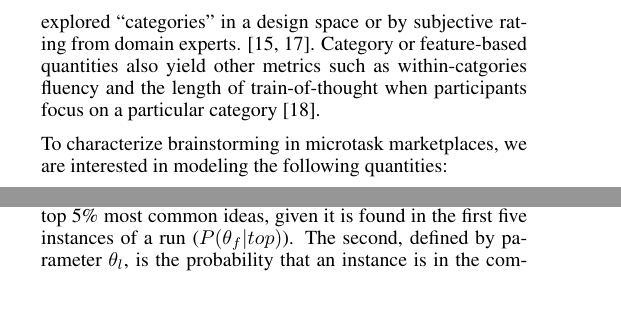
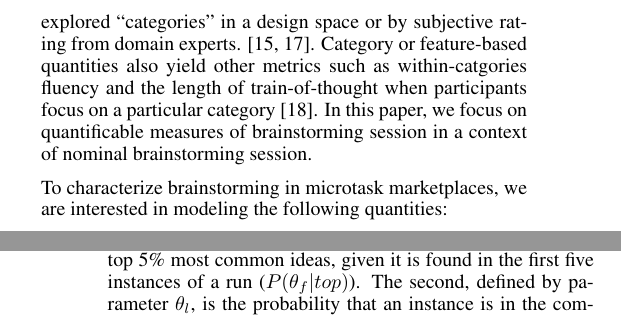
Before and after one commit to filkry/crowbrain, a LaTeX document (chi2014/paper.tex, which reads chi2014/goals.tex): two parts of the columns of pages 3 and 7 of 10 before the commit and two parts of the columns of pages 3 and 8 of 10 after it, joined at a grey line, cut so that both start at the same text. Compiled offline with pdfLaTeX.

Commit message:
Goals: brainstorming metrices

```diff
--- a/chi2014/goals.tex
+++ b/chi2014/goals.tex
@@ -1,6 +1,6 @@
 \section{Goals and Hypotheses}
 
-Researchers have used different metrices to assess the brainstorming process and its outputs. Typically, the measures of concern are the novelty of generated ideas, the practicality/appropriateness of ideas, the variety of ideas (flexibility), and quantity of ideas generated. \cite{finke1992creative, shah2003metrics}. The most common approach to measure novelty and appropriateness is to ask domain experts to subjectively make scale-rated assessment of each \cite{lewis2011affective, amabile_1983}. Depending on the types of artifacts and researchers' interest, these two measures are sometimes combined into one measure of quality \cite{little2010exploring}. Instead of subjective ratings, some researchers opt for a measure that can be derived objectively. For example, Jansson et al. used `o' scores, derived from the frequency an idea occur, to evaluate products novelty \cite{jansson_design_1991}. Flexibility is measured by the number of explored ``categories'' in a design space or by subjective rating from domain experts. \cite{lewis2011affective, marsh1996examples}. Category or feature-based quantities also yield other metrics such as within-catgories fluency and  the length of train-of-thought when participants focus on a particular category \cite{nijstad_how_2006}.
+Researchers have used different metrices to assess the brainstorming process and its outputs. Typically, the measures of concern are the novelty of generated ideas, the practicality/appropriateness of ideas, the variety of ideas (flexibility), and quantity of ideas generated. \cite{finke1992creative, shah2003metrics}. The most common approach to measure novelty and appropriateness is to ask domain experts to subjectively make scale-rated assessment of each \cite{lewis2011affective, amabile_1983}. Depending on the types of artifacts and researchers' interest, these two measures are sometimes combined into one measure of quality \cite{little2010exploring}. Instead of subjective ratings, some researchers opt for a measure that can be derived objectively. For example, Jansson et al. used `o' scores, derived from the frequency an idea occur, to evaluate products novelty \cite{jansson_design_1991}. Flexibility is measured by the number of explored ``categories'' in a design space or by subjective rating from domain experts. \cite{lewis2011affective, marsh1996examples}. Category or feature-based quantities also yield other metrics such as within-catgories fluency and  the length of train-of-thought when participants focus on a particular category \cite{nijstad_how_2006}. In this paper, we focus on quantificable measures of brainstorming session in a context of nominal brainstorming session.
 
 % Researchers have long debated how to best assess creativity in a way that consistently captures the complex dimensions of creativity [35]. The most commonly adopted approach [1, 5, 17] and the one we employ is to ask domain experts to subjectively make scale-rated assessments of creativity. Typically, domain experts rate originality, feasibility, elaboration, and flexibility and count the number of ideas generated [3].
 
```
